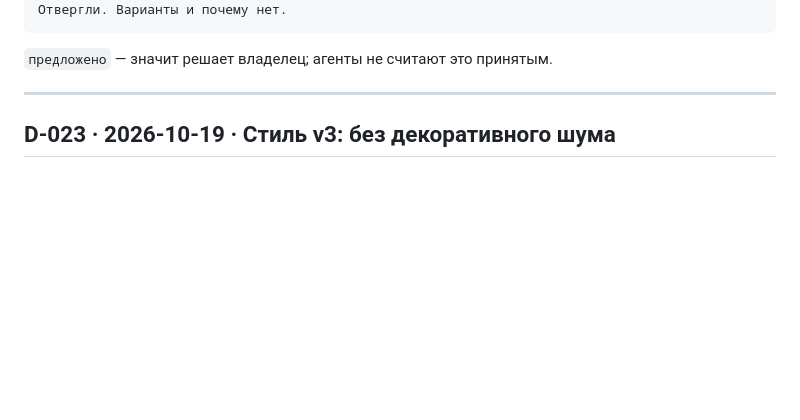
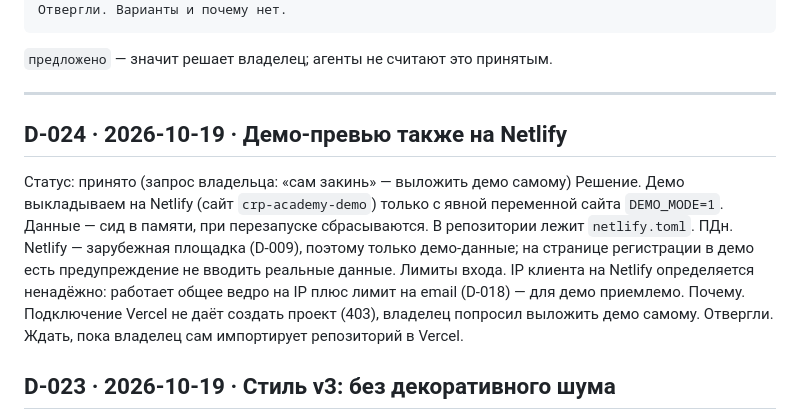
Before and after one commit to salemaikz/crp-kz, a Markdown page: DECISIONS.md, the part around the change. Drawn GitHub-style; blank space fills up the shorter version.

Commit message:
docs(lms): D-024 — демо-превью на Netlify
Vercel не даёт создать проект (403), владелец попросил выложить демо самому.
Зафиксированы условия: только демо-данные (Netlify за пределами РК, D-009),
лимиты входа на общем ведре IP плюс лимит на email.

Co-Authored-By: Claude Opus 5.5 <noreply@anthropic.com>
Claude-Session: https://claude.ai/code/session_01Q9fHFg8kgmi3jDMeaSdh96

```diff
--- a/DECISIONS.md
+++ b/DECISIONS.md
@@ -14,6 +14,19 @@
 `предложено` — значит решает владелец; агенты не считают это принятым.
 
 ---
+
+## D-024 · 2026-10-19 · Демо-превью также на Netlify
+Статус: принято (запрос владельца: «сам закинь» — выложить демо самому)
+Решение. Демо выкладываем на Netlify (сайт `crp-academy-demo`) только с явной
+переменной сайта `DEMO_MODE=1`. Данные — сид в памяти, при перезапуске
+сбрасываются. В репозитории лежит `netlify.toml`.
+ПДн. Netlify — зарубежная площадка (D-009), поэтому только демо-данные; на
+странице регистрации в демо есть предупреждение не вводить реальные данные.
+Лимиты входа. IP клиента на Netlify определяется ненадёжно: работает общее
+ведро на IP плюс лимит на email (D-018) — для демо приемлемо.
+Почему. Подключение Vercel не даёт создать проект (403), владелец попросил
+выложить демо самому.
+Отвергли. Ждать, пока владелец сам импортирует репозиторий в Vercel.
 
 ## D-023 · 2026-10-19 · Стиль v3: без декоративного шума
 Статус: принято (запрос владельца)
```
Also changed, not shown: docs/handoffs/2026-10-19-lms-deslop.md (+3 -4 lines).
